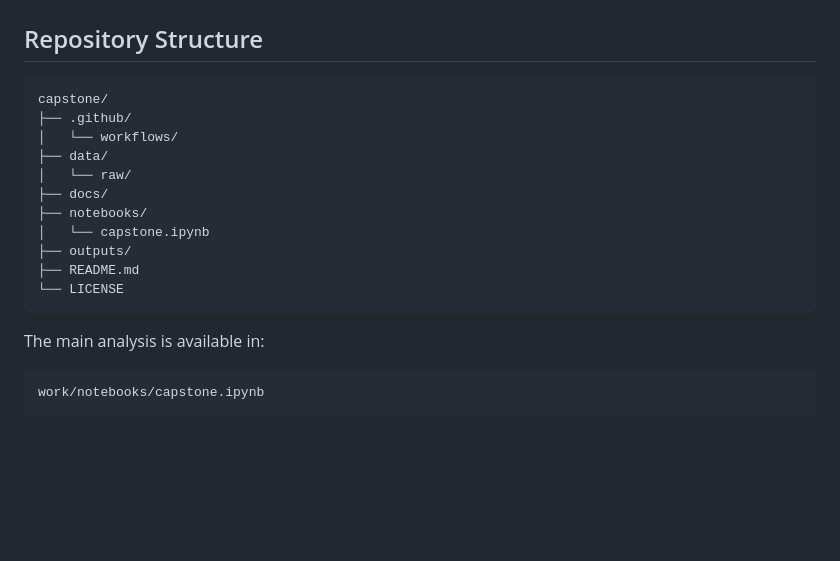
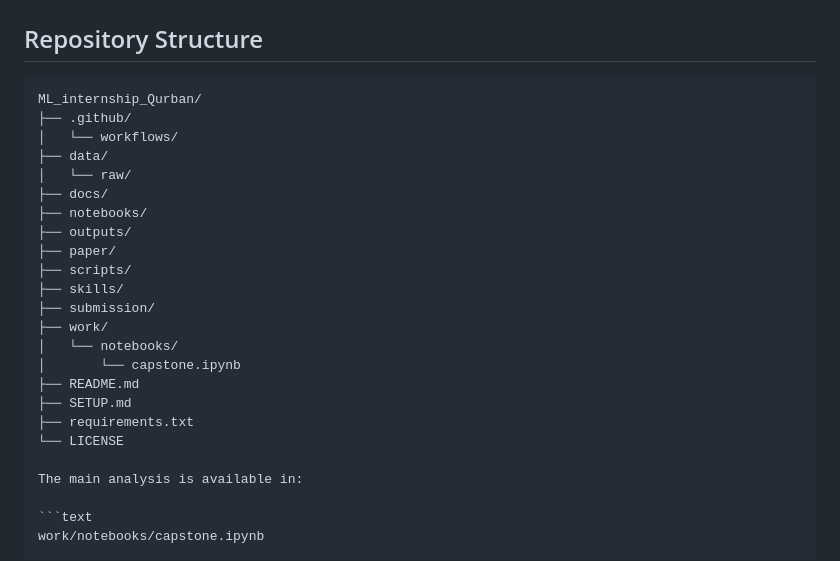
Before and after one commit to qurban-12/ML_internship_Qurban, a Markdown page: README.md, the part around the change. Drawn GitHub-style; blank space fills up the shorter version.

Commit message:
Revise repository structure in README
Updated repository structure to include new directories and files.

````diff
--- a/README.md
+++ b/README.md
@@ -154,18 +154,25 @@ This check was used to verify that the reported performance was not simply cause
 ## Repository Structure
 
 ```text
-capstone/
+ML_internship_Qurban/
 ├── .github/
 │   └── workflows/
 ├── data/
 │   └── raw/
 ├── docs/
 ├── notebooks/
-│   └── capstone.ipynb
 ├── outputs/
+├── paper/
+├── scripts/
+├── skills/
+├── submission/
+├── work/
+│   └── notebooks/
+│       └── capstone.ipynb
 ├── README.md
+├── SETUP.md
+├── requirements.txt
 └── LICENSE
-```
 
 The main analysis is available in:
 
````
